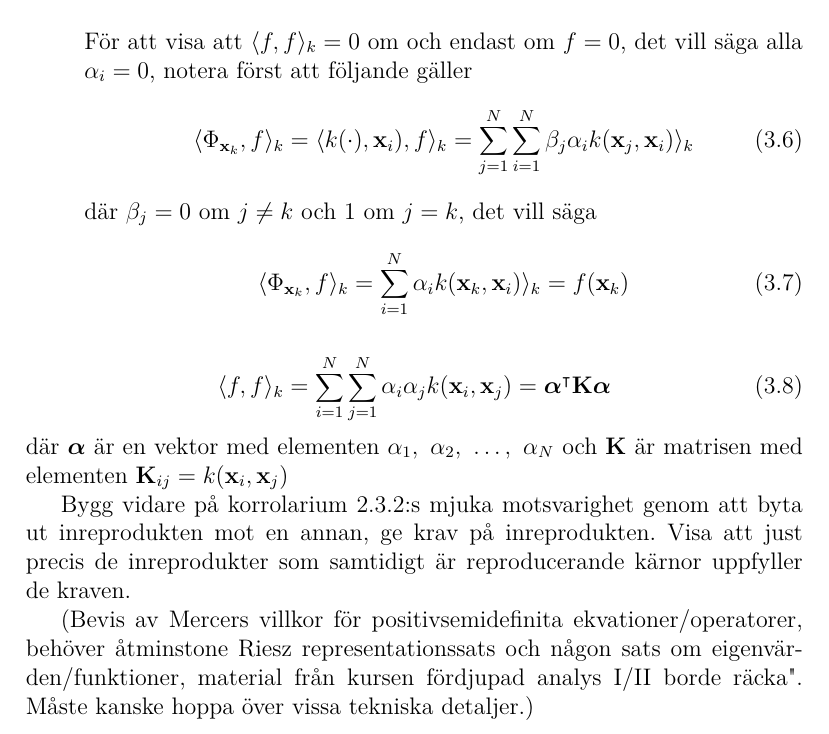
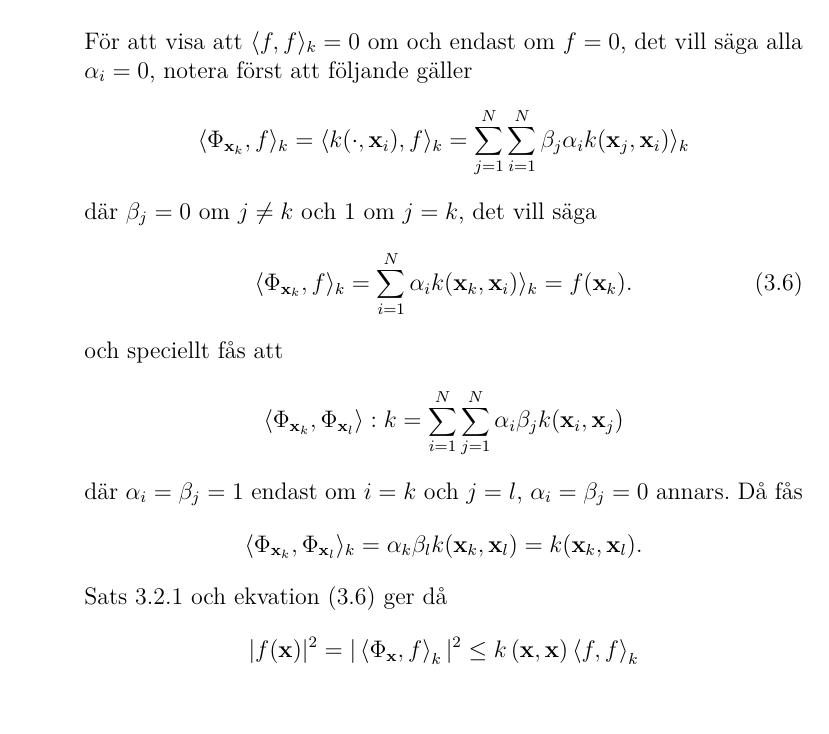
Before and after one commit to oscargranlund/kandidat, a LaTeX document (Kandidatuppsatsen.tex): part of page 27 of 29, cut so that both start at the same text. Compiled offline with pdfLaTeX.

Commit message:
Försökte skriva klart inreprodukt beviset, tror jag behöver anta något om linjärt beroende/oberoende

```diff
--- a/Kandidatuppsatsen.tex
+++ b/Kandidatuppsatsen.tex
@@ -732,25 +732,31 @@ För att visa att $\langle f, g \rangle_k$ är en inreprodukt måste man kolla a
 		\end{equation*}
 	\end{proof}
 	För att visa att $\langle f, f \rangle_k=0$ om och endast om $f=0$, det vill säga alla $\alpha_i=0$, notera först att följande gäller
+	\begin{equation*}
+		\langle \Phi_{\bfx_k}, f\rangle_k = \langle k(\cdot, \bfx_i), f\rangle_k = \sum_{j=1}^{N}\sum_{i=1}^{N}\beta_j\alpha_i k(\bfx_j, \bfx_i)\rangle_k
+	\end{equation*}
+	där $\beta_j = 0$ om $j\neq k$ och $1$ om $j=k$, det vill säga
 	\begin{equation}\label{eq:reproducing1}
-		\langle \Phi_{\bfx_k}, f\rangle_k = \langle k(\cdot), \bfx_i), f\rangle_k = \sum_{j=1}^{N}\sum_{i=1}^{N}\beta_j\alpha_i k(\bfx_j, \bfx_i)\rangle_k
+		\langle \Phi_{\bfx_k}, f\rangle_k = \sum_{i=1}^{N}\alpha_i k(\bfx_k, \bfx_i)\rangle_k = f(\bfx_k).
 	\end{equation}
-	där $\beta_j = 0$ om $j\neq k$ och $1$ om $j=k$, det vill säga
-	\begin{equation}
-		\langle \Phi_{\bfx_k}, f\rangle_k = \sum_{i=1}^{N}\alpha_i k(\bfx_k, \bfx_i)\rangle_k = f(\bfx_k)
-	\end{equation}
+	och speciellt fås att
+	\begin{equation*}
+		\langle \Phi_{\bfx_k}, \Phi_{\bfx_l} \rangle:k = \sum_{i=1}^{N}\sum_{j=1}^{N}\alpha_i\beta_jk(\bfx_i,\bfx_j)
+	\end{equation*}
+	där $\alpha_i=\beta_j=1$ endast om $i=k$ och $j=l$, $\alpha_i=\beta_j=0$ annars. Då fås
+	\begin{equation*}
+	\langle \Phi_{\bfx_k}, \Phi_{\bfx_l} \rangle_k = \alpha_k\beta_lk(\bfx_k,\bfx_l) = k(\bfx_k, \bfx_l).
+	\end{equation*}
+	Sats \ref{thm:cauchy} och ekvation (\ref{eq:reproducing1}) ger då
+	\begin{equation*}
+		|f(\bfx)|^2 = |\left\langle \Phi_{\bfx},f\right\rangle_k|^2 \leq k\left(\bfx, \bfx \right)\left\langle f, f \right\rangle_k
+	\end{equation*}
 \end{enumerate}
 
-
-\begin{equation}
-\langle f, f \rangle_k = \sum_{i=1}^{N}\sum_{j=1}^{N}\alpha_i\alpha_jk(\bfx_i,\bfx_j) = \boldsymbol{\alpha}^\intercal \mathbf{K} \boldsymbol{\alpha}
-\end{equation}
-där $\boldsymbol{\alpha}$ är en vektor med elementen $\alpha_1,~\alpha_2,~\dots,~\alpha_N$ och $\mathbf{K}$ är matrisen med elementen $\mathbf{K}_{ij}=k(\bfx_i,\bfx_j)$
-
-
-Bygg vidare på korrolarium \ref{cor:mjukinreproduktoptimering}:s mjuka motsvarighet genom att byta ut inreprodukten mot en annan, ge krav på inreprodukten. Visa att just precis de inreprodukter som samtidigt är reproducerande kärnor uppfyller de kraven.
-
-(Bevis av Mercers villkor för positivsemidefinita ekvationer/operatorer, behöver åtminstone Riesz representationssats och någon sats om eigenvärden/funktioner, material från kursen fördjupad analys I/II borde "räcka". Måste kanske hoppa över vissa tekniska detaljer.)
+%\begin{equation}
+%\langle f, f \rangle_k = \sum_{i=1}^{N}\sum_{j=1}^{N}\alpha_i\alpha_jk(\bfx_i,\bfx_j) = boldsymbol{\alpha}^\intercal \mathbf{K} \boldsymbol{\alpha}
+%end{equation}
+%där $\boldsymbol{\alpha}$ är en vektor med elementen $\alpha_1,~\alpha_2,~\dots,~\alpha_N$ och $\mathbf{K}$ är matrisen med elementen $\mathbf{K}_{ij}=k(\bfx_i,\bfx_j)$
 
 \chapter{Avslutning}
 Har hittills inte gått in på statistiska detaljer, till exempel tränings/validerings-data eller gränser på felklassificering.
```
Also changed, not shown: Kandidatuppsatsen.pdf, Kandidatuppsatsen.tex (2 more changed lines).
